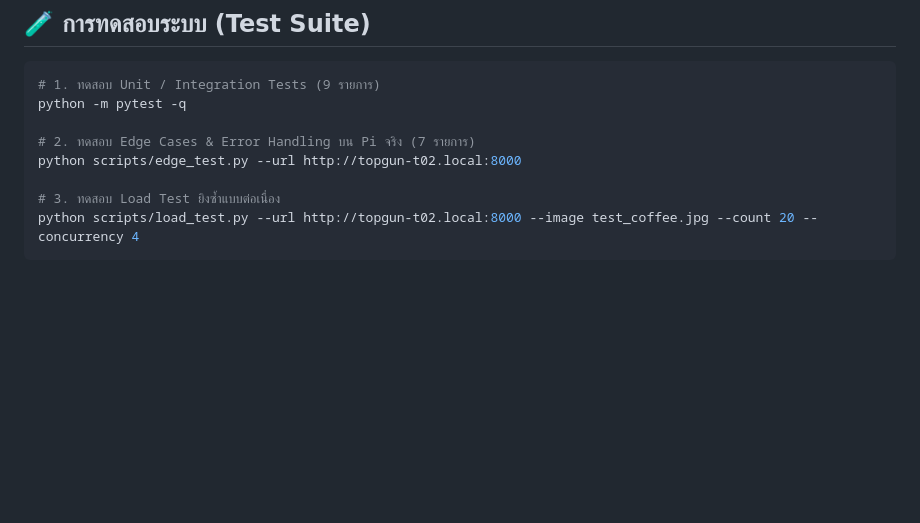
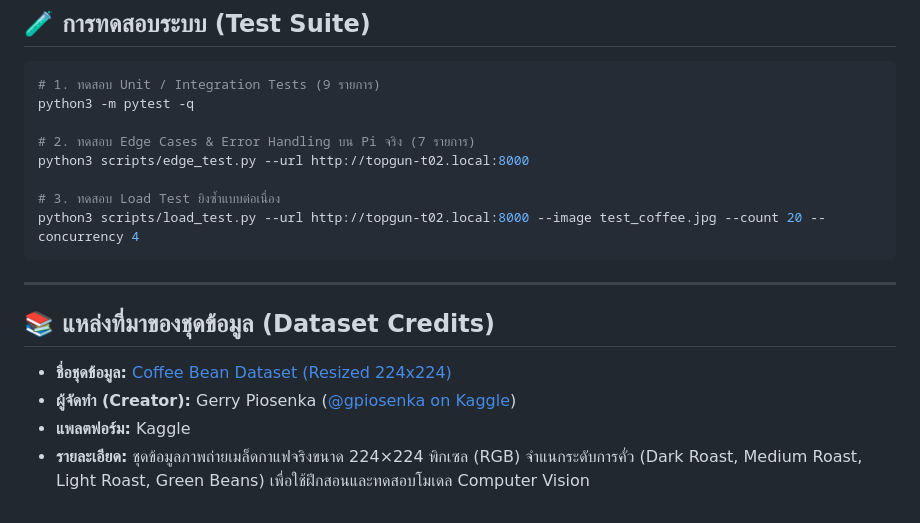
Before and after one commit to thanapond-vi/prepare_topgun, a Markdown page: README.md, the part around the change. Rendered like a GitHub page; blank space fills up the shorter version.

Commit message:
docs: add dataset credits to README

````diff
--- a/README.md
+++ b/README.md
@@ -94,11 +94,20 @@ curl http://topgun-t02.local:8000/health
 
 ```bash
 # 1. ทดสอบ Unit / Integration Tests (9 รายการ)
-python -m pytest -q
+python3 -m pytest -q
 
 # 2. ทดสอบ Edge Cases & Error Handling บน Pi จริง (7 รายการ)
-python scripts/edge_test.py --url http://topgun-t02.local:8000
+python3 scripts/edge_test.py --url http://topgun-t02.local:8000
 
 # 3. ทดสอบ Load Test ยิงซ้ำแบบต่อเนื่อง
-python scripts/load_test.py --url http://topgun-t02.local:8000 --image test_coffee.jpg --count 20 --concurrency 4
+python3 scripts/load_test.py --url http://topgun-t02.local:8000 --image test_coffee.jpg --count 20 --concurrency 4
 ```
+
+---
+
+## 📚 แหล่งที่มาของชุดข้อมูล (Dataset Credits)
+
+* **ชื่อชุดข้อมูล:** [Coffee Bean Dataset (Resized 224x224)](https://www.kaggle.com/datasets/gpiosenka/coffee-bean-dataset-resized-224-x-224)
+* **ผู้จัดทำ (Creator):** Gerry Piosenka ([@gpiosenka on Kaggle](https://www.kaggle.com/gpiosenka))
+* **แพลตฟอร์ม:** Kaggle
+* **รายละเอียด:** ชุดข้อมูลภาพถ่ายเมล็ดกาแฟจริงขนาด 224×224 พิกเซล (RGB) จำแนกระดับการคั่ว (Dark Roast, Medium Roast, Light Roast, Green Beans) เพื่อใช้ฝึกสอนและทดสอบโมเดล Computer Vision
````
